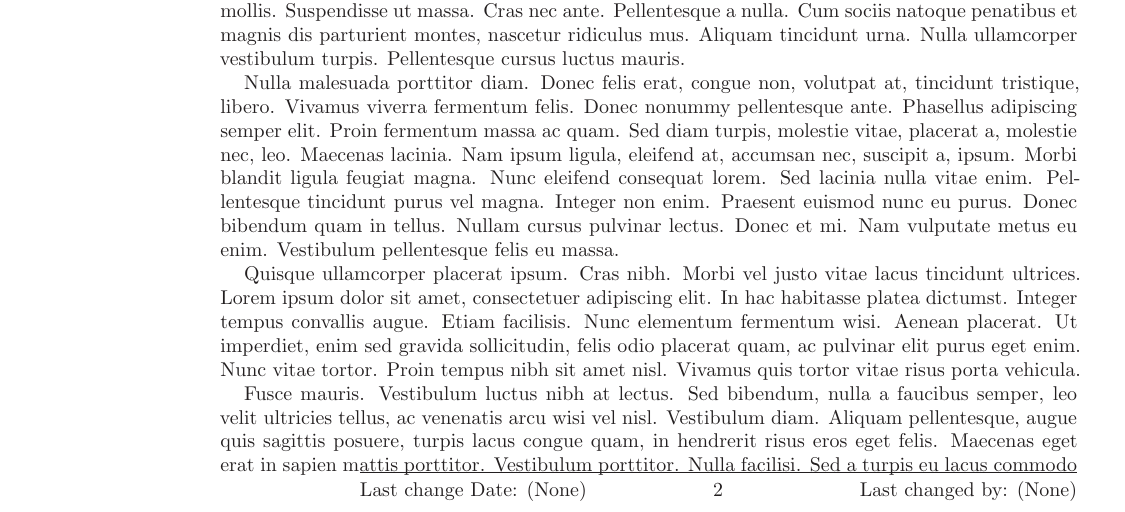
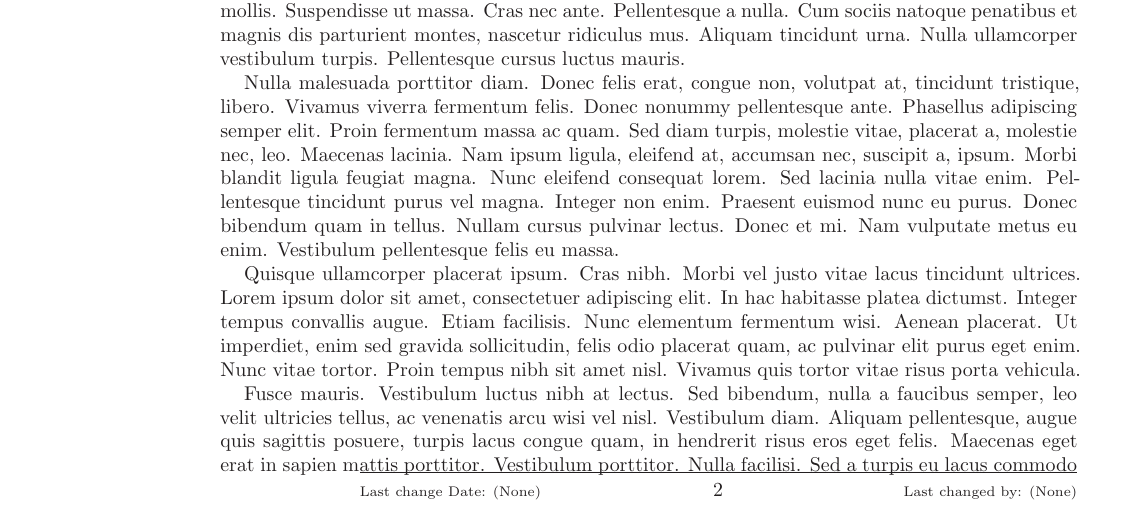
Before and after one commit to tulip-lab/templatex, a LaTeX paper (templatex/templatex.tex): part of page 2 of 4, cut so that both start at the same text. Compiled offline with LaTeX, dvips and Ghostscript.

Commit message:
add the gitinfor

```diff
--- a/templatex/templatex.tex
+++ b/templatex/templatex.tex
@@ -57,8 +57,8 @@
 \fancyfoot{} % clear all footer fields
 \fancyfoot[CE,CO]{\thepage}
 %\fancyfoot[LO,LE]{R\svnfilerev\ (\svnday-\svnmonth-\svnyear\ \svnhour:\svnminute)}
-\fancyfoot[LO,LE]{Last change Date: \gitCommitterIsoDate}
-\fancyfoot[RO,RE]{Last changed by: \gitCommitterName}
+\fancyfoot[LO,LE]{\scriptsize{Last change Date: \gitCommitterIsoDate}}
+\fancyfoot[RO,RE]{\scriptsize{Last changed by: \gitCommitterName}}
 \setlength{\headheight}{12pt}
 \renewcommand{\headrulewidth}{0.4pt}
 \renewcommand{\footrulewidth}{0.4pt}
```
